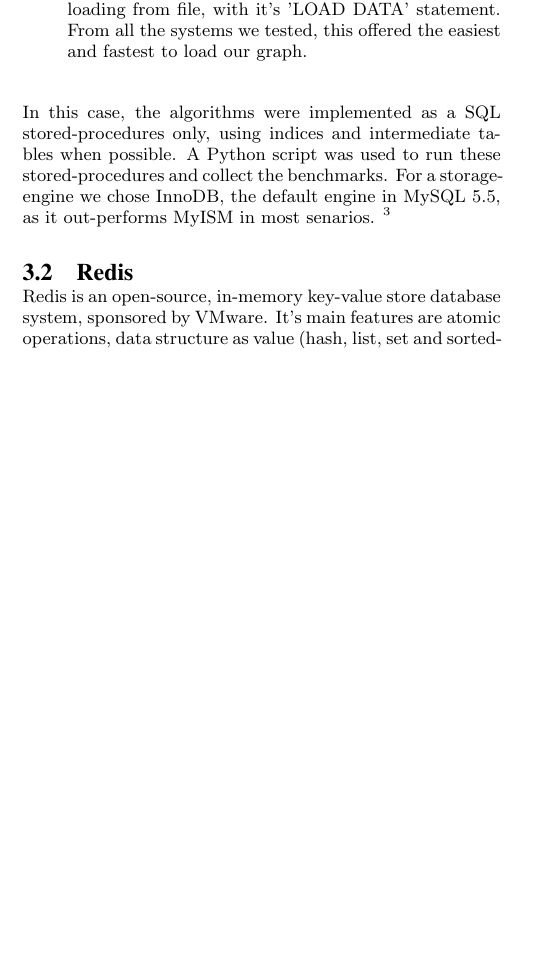
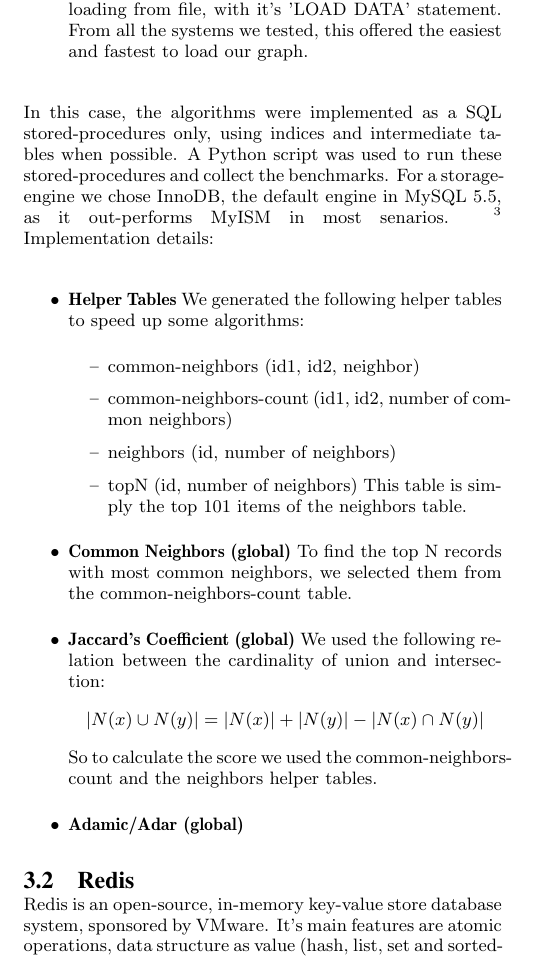
Before and after one commit to natict/gdbb, a LaTeX paper (article/main.tex, which reads article/paper.tex): part of one column of page 2 of 3, cut so that both start at the same text, the shorter picture padded with empty space. Compiled offline with pdfLaTeX.

Commit message:
started adding mysql implementation details

```diff
--- a/article/paper.tex
+++ b/article/paper.tex
@@ -34,7 +34,29 @@ In this case, the algorithms were implemented as a SQL stored-procedures only,
 using indices and intermediate tables when possible. A Python script was used
 to run these stored-procedures and collect the benchmarks. For a storage-engine
 we chose InnoDB, the default engine in MySQL 5.5, as it out-performs MyISM in
-most senarios. \footnote{Sara: can we cite Oracle white papers? http://www.oracle.com/partners/en/knowledge-zone/mysql-5-5-innodb-myisam-522945.pdf}
+most senarios. \footnote{Sara: can we cite Oracle white papers?
+http://www.oracle.com/partners/en/knowledge-zone/mysql-5-5-innodb-myisam-522945.pdf}
+\linebreak
+Implementation details:
+\begin{itemize}
+	\item {\bf Helper Tables} We generated the following helper tables
+		to speed up some algorithms:
+		\begin{itemize}
+			\item {common-neighbors (id1, id2, neighbor)}
+			\item {common-neighbors-count (id1, id2, number of common neighbors)}
+			\item {neighbors (id, number of neighbors)}
+			\item {topN (id, number of neighbors)}
+				This table is simply the top 101 items of the neighbors table.
+		\end{itemize}
+	\item {\bf Common Neighbors (global)}
+		To find the top N records with most common neighbors,
+		we selected them from the common-neighbors-count table.
+	\item {\bf Jaccard's Coefficient (global)}
+		We used the following relation between the cardinality of union and intersection:
+		\[{|N(x) \cup N(y)|} = {|N(x)| + |N(y)| - |N(x) \cap N(y)|}\]
+		So to calculate the score we used the common-neighbors-count and the neighbors helper tables.
+	\item {\bf Adamic/Adar (global)}
+\end{itemize}
 
 \subsection{Redis}
 Redis is an open-source, in-memory key-value store database system, sponsored
```
